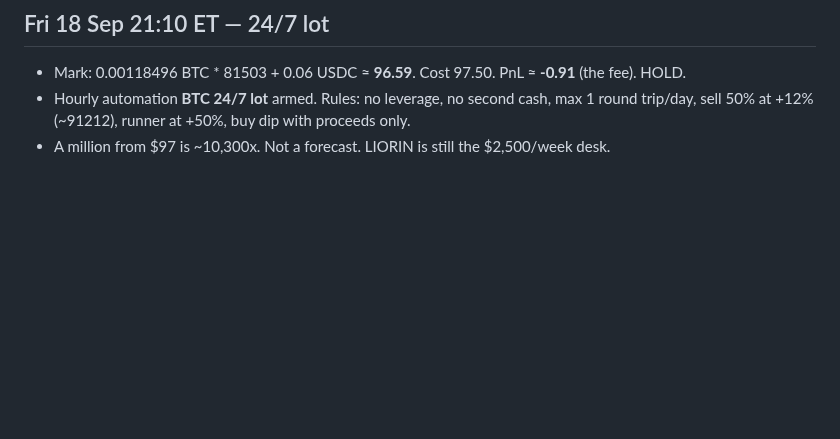
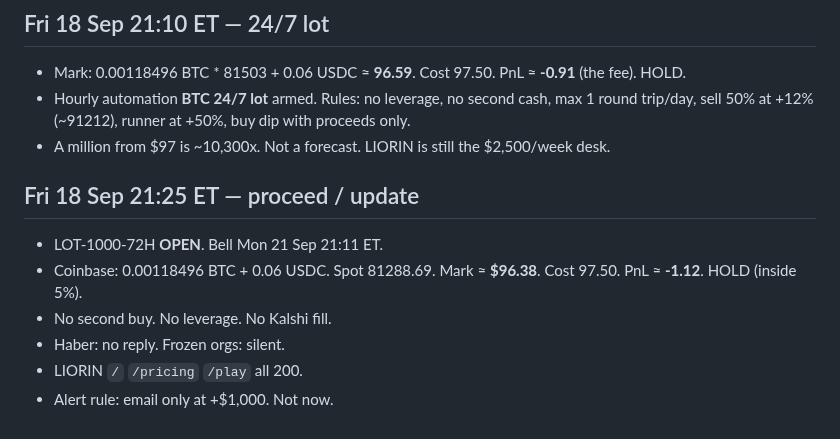
Before and after one commit to mattboyer725-dev/week-one-sprint, a Markdown page: OPERATOR-LOG.md, the part around the change. GitHub-like rendering; blank space fills up the shorter version.

Commit message:
OPEN: mark $96.38 vs $1000 bell. HOLD. LIORIN 200. Haber silent.

```diff
--- a/OPERATOR-LOG.md
+++ b/OPERATOR-LOG.md
@@ -141,3 +141,13 @@ Autonomous week: 13–20 Sep 2026. Matt authorized full run. Legal rails over sp
 - Mark: 0.00118496 BTC * 81503 + 0.06 USDC ≈ **96.59**. Cost 97.50. PnL ≈ **-0.91** (the fee). HOLD.
 - Hourly automation **BTC 24/7 lot** armed. Rules: no leverage, no second cash, max 1 round trip/day, sell 50% at +12% (~91212), runner at +50%, buy dip with proceeds only.
 - A million from $97 is ~10,300x. Not a forecast. LIORIN is still the $2,500/week desk.
+
+
+## Fri 18 Sep 21:25 ET — proceed / update
+
+- LOT-1000-72H **OPEN**. Bell Mon 21 Sep 21:11 ET.
+- Coinbase: 0.00118496 BTC + 0.06 USDC. Spot 81288.69. Mark ≈ **$96.38**. Cost 97.50. PnL ≈ **-1.12**. HOLD (inside 5%).
+- No second buy. No leverage. No Kalshi fill.
+- Haber: no reply. Frozen orgs: silent.
+- LIORIN `/` `/pricing` `/play` all 200.
+- Alert rule: email only at +$1,000. Not now.
```
